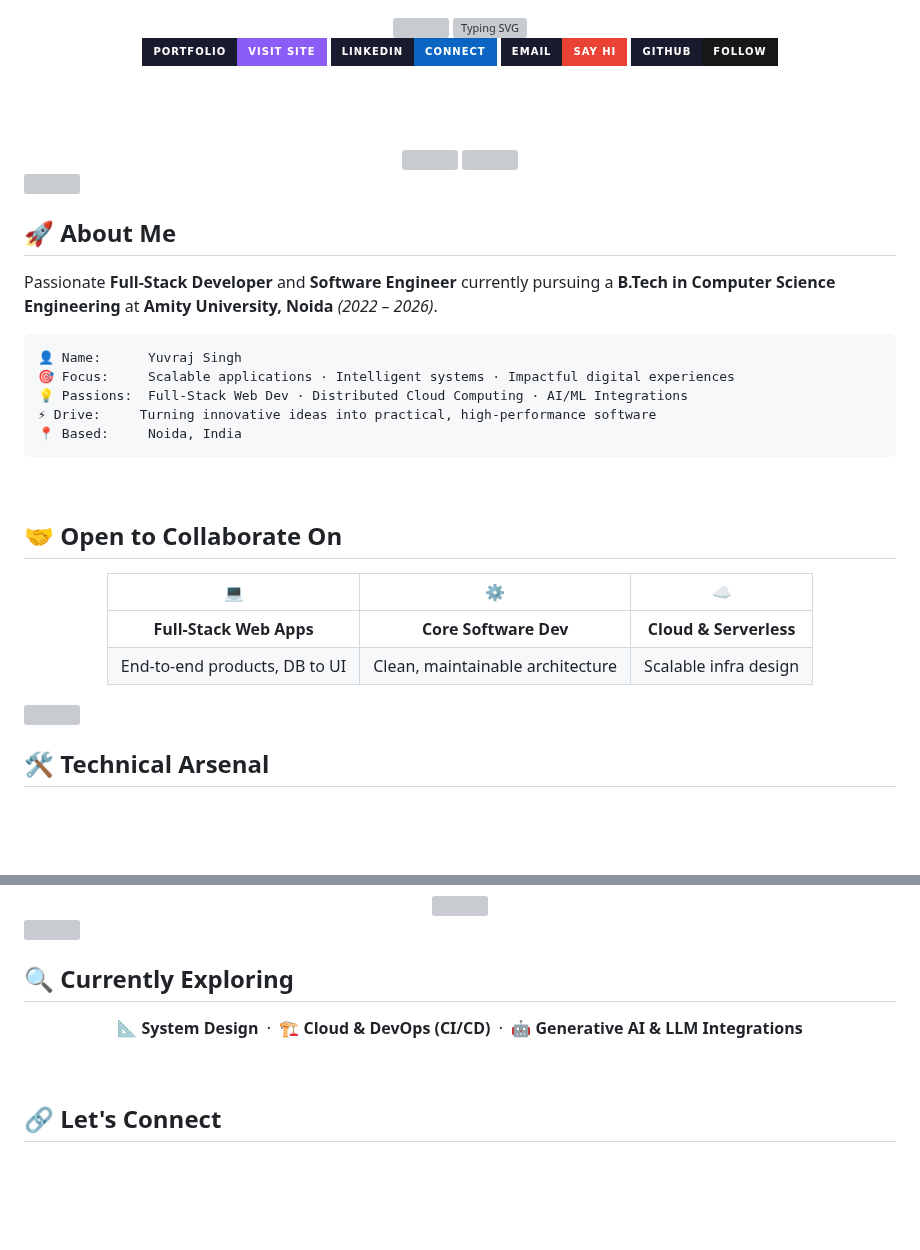
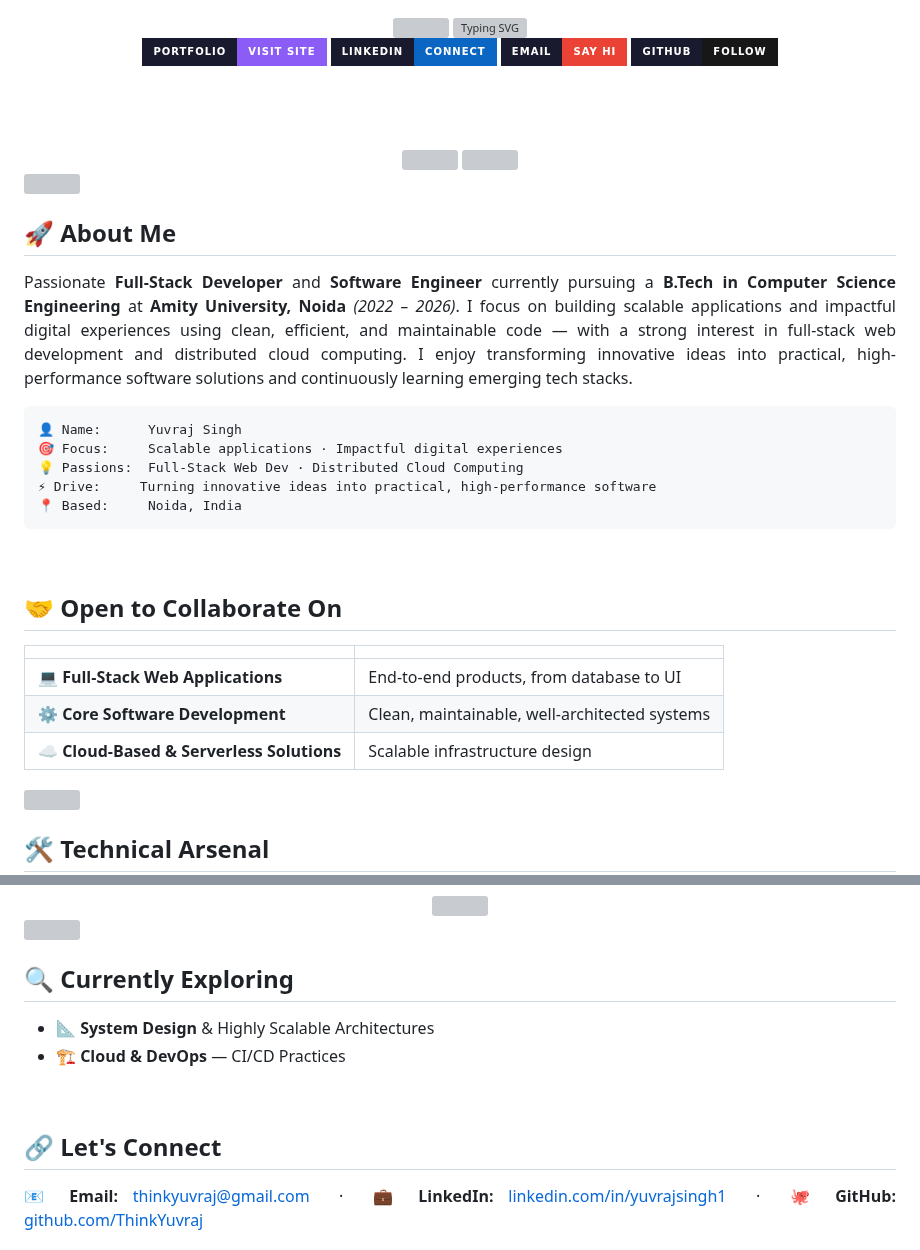
Before and after one commit to ThinkYuvraj/ThinkYuvraj, a Markdown page: README.md, 2 parts joined by grey strips. GitHub-like rendering; badges without logos; blank space fills up the shorter version; grey boxes are pictures that could not be loaded.

Commit message:
Revise README content for clarity and detail
Updated personal introduction and project descriptions for clarity and detail. Adjusted focus areas and removed redundant sections.

````diff
--- a/README.md
+++ b/README.md
@@ -22,12 +22,16 @@
 
 ## 🚀 About Me
 
-Passionate **Full-Stack Developer** and **Software Engineer** currently pursuing a **B.Tech in Computer Science Engineering** at **Amity University, Noida** *(2022 – 2026)*.
+<div align="justify">
+
+Passionate **Full-Stack Developer** and **Software Engineer** currently pursuing a **B.Tech in Computer Science Engineering** at **Amity University, Noida** *(2022 – 2026)*. I focus on building scalable applications and impactful digital experiences using clean, efficient, and maintainable code — with a strong interest in full-stack web development and distributed cloud computing. I enjoy transforming innovative ideas into practical, high-performance software solutions and continuously learning emerging tech stacks.
+
+</div>
 
 ```yaml
 👤 Name:      Yuvraj Singh
-🎯 Focus:     Scalable applications · Intelligent systems · Impactful digital experiences
-💡 Passions:  Full-Stack Web Dev · Distributed Cloud Computing · AI/ML Integrations
+🎯 Focus:     Scalable applications · Impactful digital experiences
+💡 Passions:  Full-Stack Web Dev · Distributed Cloud Computing
 ⚡ Drive:     Turning innovative ideas into practical, high-performance software
 📍 Based:     Noida, India
 ```
@@ -36,14 +40,11 @@ Passionate **Full-Stack Developer** and **Software Engineer** currently pursuing
 
 ## 🤝 Open to Collaborate On
 
-<div align="center">
-
-| 💻 | ⚙️ | ☁️ |
-|:---:|:---:|:---:|
-| **Full-Stack Web Apps** | **Core Software Dev** | **Cloud & Serverless** |
-| End-to-end products, DB to UI | Clean, maintainable architecture | Scalable infra design |
-
-</div>
+| | |
+|---|---|
+| 💻 **Full-Stack Web Applications** | End-to-end products, from database to UI |
+| ⚙️ **Core Software Development** | Clean, maintainable, well-architected systems |
+| ☁️ **Cloud-Based & Serverless Solutions** | Scalable infrastructure design |
 
 <img src="https://raw.githubusercontent.com/andreasbm/readme/master/assets/lines/rainbow.png" width="100%"/>
 
@@ -192,14 +189,19 @@ Accepted & presented at **IEEE/NIT Delhi IC2SDT 2025**
 
 ## 🔍 Currently Exploring
 
-<div align="center">
+- 📐 **System Design** & Highly Scalable Architectures
+- 🏗️ **Cloud & DevOps** — CI/CD Practices
 
-📐 **System Design** &nbsp;·&nbsp; 🏗️ **Cloud & DevOps (CI/CD)** &nbsp;·&nbsp; 🤖 **Generative AI & LLM Integrations**
+<br/>
+
+## 🔗 Let's Connect
+
+<div align="justify">
+
+📧 **Email:** [thinkyuvraj@gmail.com](mailto:thinkyuvraj@gmail.com) &nbsp;·&nbsp; 💼 **LinkedIn:** [linkedin.com/in/yuvrajsingh1](https://www.linkedin.com/in/yuvrajsingh1) &nbsp;·&nbsp; 🐙 **GitHub:** [github.com/ThinkYuvraj](https://github.com/ThinkYuvraj)
 
 </div>
 
 <br/>
 
-## 🔗 Let's Connect
-
 <div align="center">
````
Also changed, not shown: other parts of README.md (+22 -32 lines).
